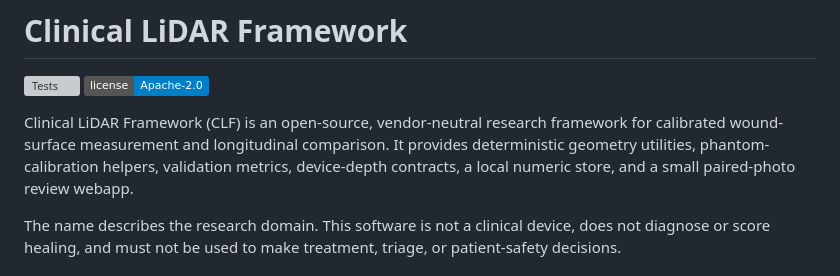
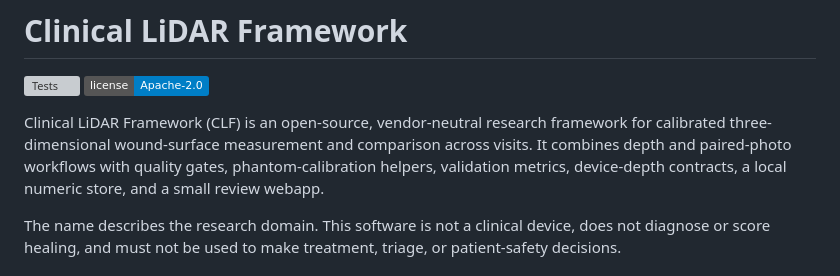
Before and after one commit to manufaujdar/clinical-lidar-framework, a Markdown page: README.md, the part around the change. GitHub-like rendering; badges without logos; grey boxes are pictures that could not be loaded.

Commit message:
Align README with portfolio project narrative

```diff
--- a/README.md
+++ b/README.md
@@ -3,11 +3,7 @@
 [![Tests](https://github.com/manufaujdar/clinical-lidar-framework/actions/workflows/test.yml/badge.svg)](https://github.com/manufaujdar/clinical-lidar-framework/actions/workflows/test.yml)
 [![License: Apache-2.0](https://img.shields.io/badge/license-Apache--2.0-blue.svg)](LICENSE)
 
-Clinical LiDAR Framework (CLF) is an open-source, vendor-neutral research
-framework for calibrated wound-surface measurement and longitudinal comparison.
-It provides deterministic geometry utilities, phantom-calibration helpers,
-validation metrics, device-depth contracts, a local numeric store, and a small
-paired-photo review webapp.
+Clinical LiDAR Framework (CLF) is an open-source, vendor-neutral research framework for calibrated three-dimensional wound-surface measurement and comparison across visits. It combines depth and paired-photo workflows with quality gates, phantom-calibration helpers, validation metrics, device-depth contracts, a local numeric store, and a small review webapp.
 
 The name describes the research domain. This software is not a clinical device,
 does not diagnose or score healing, and must not be used to make treatment,
```
